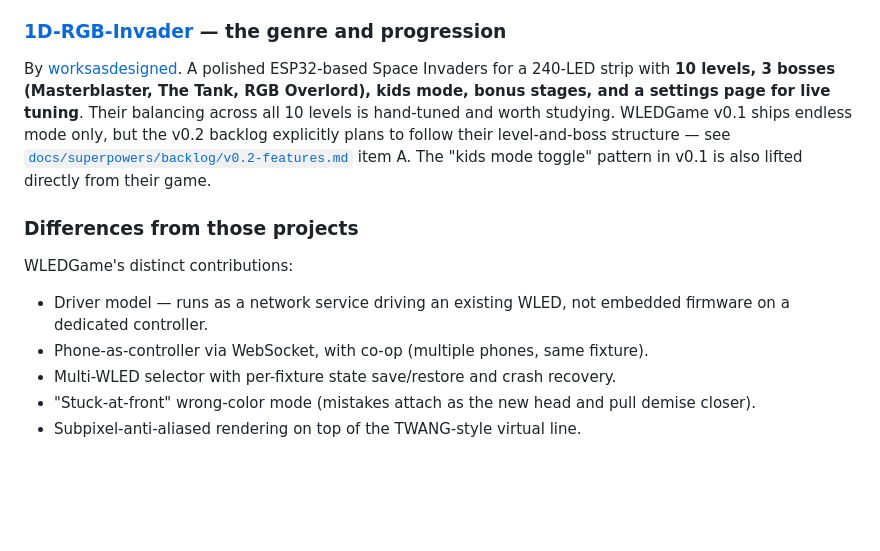
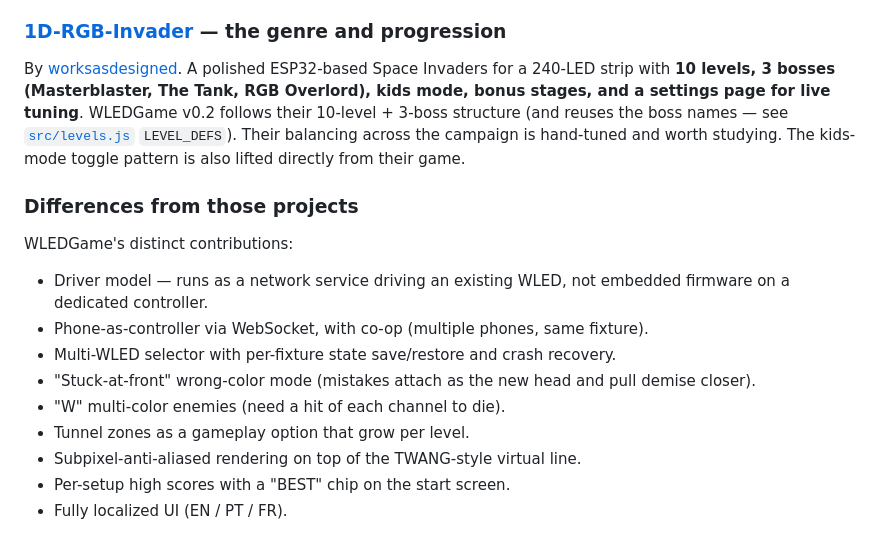
Before and after one commit to SergioBPereira/WLEDGame, a Markdown page: README.md, the part around one of its changes. Drawn GitHub-style; blank space fills up the shorter version.

```diff
--- a/README.md
+++ b/README.md
@@ -139,7 +186,7 @@ Originally [Critters/TWANG](https://github.com/Critters/TWANG) (Arduino-based 1D
 
 ### [1D-RGB-Invader](https://github.com/worksasdesigned/1D-RGB-Invader) — the genre and progression
 
-By [worksasdesigned](https://github.com/worksasdesigned). A polished ESP32-based Space Invaders for a 240-LED strip with **10 levels, 3 bosses (Masterblaster, The Tank, RGB Overlord), kids mode, bonus stages, and a settings page for live tuning**. Their balancing across all 10 levels is hand-tuned and worth studying. WLEDGame v0.1 ships endless mode only, but the v0.2 backlog explicitly plans to follow their level-and-boss structure — see [`docs/superpowers/backlog/v0.2-features.md`](docs/superpowers/backlog/v0.2-features.md) item A. The "kids mode toggle" pattern in v0.1 is also lifted directly from their game.
+By [worksasdesigned](https://github.com/worksasdesigned). A polished ESP32-based Space Invaders for a 240-LED strip with **10 levels, 3 bosses (Masterblaster, The Tank, RGB Overlord), kids mode, bonus stages, and a settings page for live tuning**. WLEDGame v0.2 follows their 10-level + 3-boss structure (and reuses the boss names — see [`src/levels.js`](src/levels.js) `LEVEL_DEFS`). Their balancing across the campaign is hand-tuned and worth studying. The kids-mode toggle pattern is also lifted directly from their game.
 
 ### Differences from those projects
 
@@ -148,4 +195,8 @@ WLEDGame's distinct contributions:
 - Phone-as-controller via WebSocket, with co-op (multiple phones, same fixture).
 - Multi-WLED selector with per-fixture state save/restore and crash recovery.
 - "Stuck-at-front" wrong-color mode (mistakes attach as the new head and pull demise closer).
+- "W" multi-color enemies (need a hit of each channel to die).
+- Tunnel zones as a gameplay option that grow per level.
 - Subpixel-anti-aliased rendering on top of the TWANG-style virtual line.
+- Per-setup high scores with a "BEST" chip on the start screen.
+- Fully localized UI (EN / PT / FR).
```
Also changed, not shown: other parts of README.md (+67 -20 lines).
